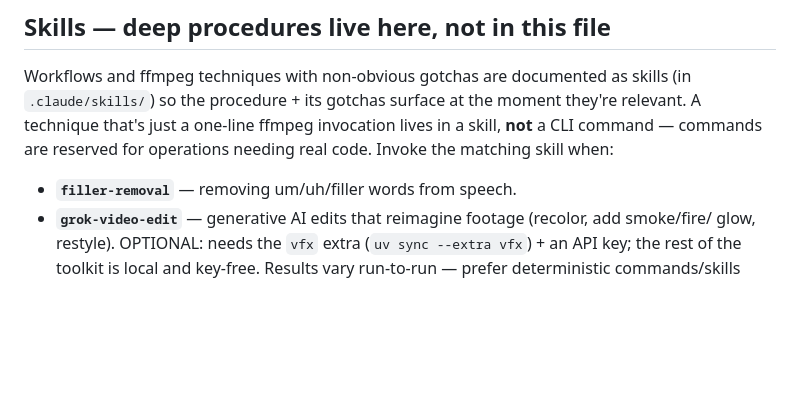
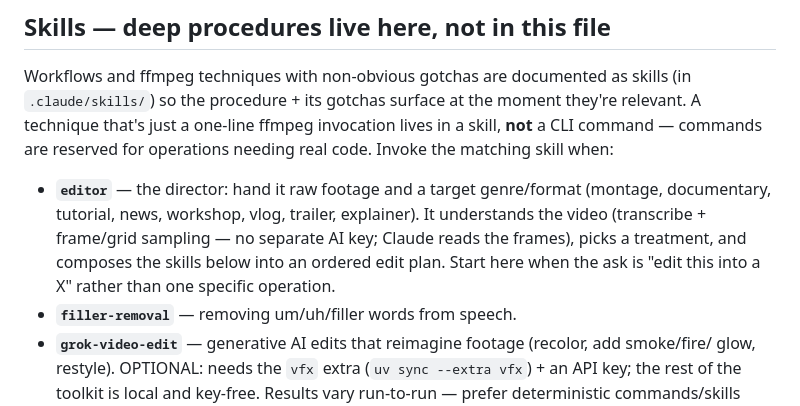
Before and after one commit to agamm/video-agent, a Markdown page: CLAUDE.md, the part around the change. Rendered like a GitHub page; blank space fills up the shorter version.

Commit message:
Add editor skill: understand footage, pick a genre, compose the toolkit
The editor skill is a director-level orchestrator. It reads a video via the
local key-free path (transcribe for WHAT + detect/grid frames read by Claude
for LOOK — there is no separate video-understanding API key; XAI_API_KEY is
generative-edit only), classifies the source, picks a treatment (montage,
documentary, tutorial, news, workshop, vlog, trailer, explainer), and composes
the existing skills into an ordered edit plan. Registered in CLAUDE.md.

Co-Authored-By: Claude Opus 4.8 (1M context) <noreply@anthropic.com>

```diff
--- a/CLAUDE.md
+++ b/CLAUDE.md
@@ -9,6 +9,11 @@ Workflows and ffmpeg techniques with non-obvious gotchas are documented as skill
 A technique that's just a one-line ffmpeg invocation lives in a skill, **not** a CLI command
 — commands are reserved for operations needing real code. Invoke the matching skill when:
 
+- **`editor`** — the director: hand it raw footage and a target genre/format (montage,
+  documentary, tutorial, news, workshop, vlog, trailer, explainer). It understands the video
+  (transcribe + frame/grid sampling — no separate AI key; Claude reads the frames), picks a
+  treatment, and composes the skills below into an ordered edit plan. Start here when the ask
+  is "edit this into a X" rather than one specific operation.
 - **`filler-removal`** — removing um/uh/filler words from speech.
 - **`grok-video-edit`** — generative AI edits that reimagine footage (recolor, add smoke/fire/
   glow, restyle). OPTIONAL: needs the `vfx` extra (`uv sync --extra vfx`) + an API key; the
```
Also changed, not shown: 1 other file.
